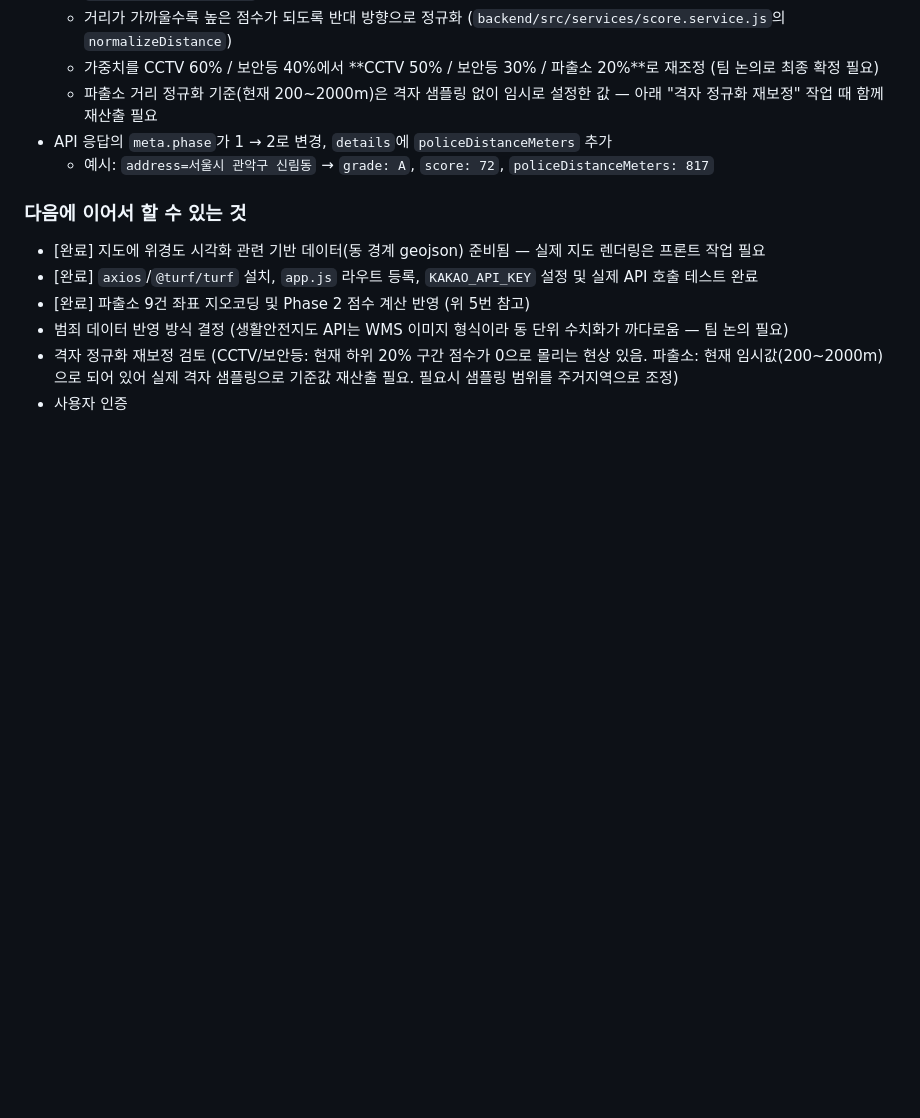
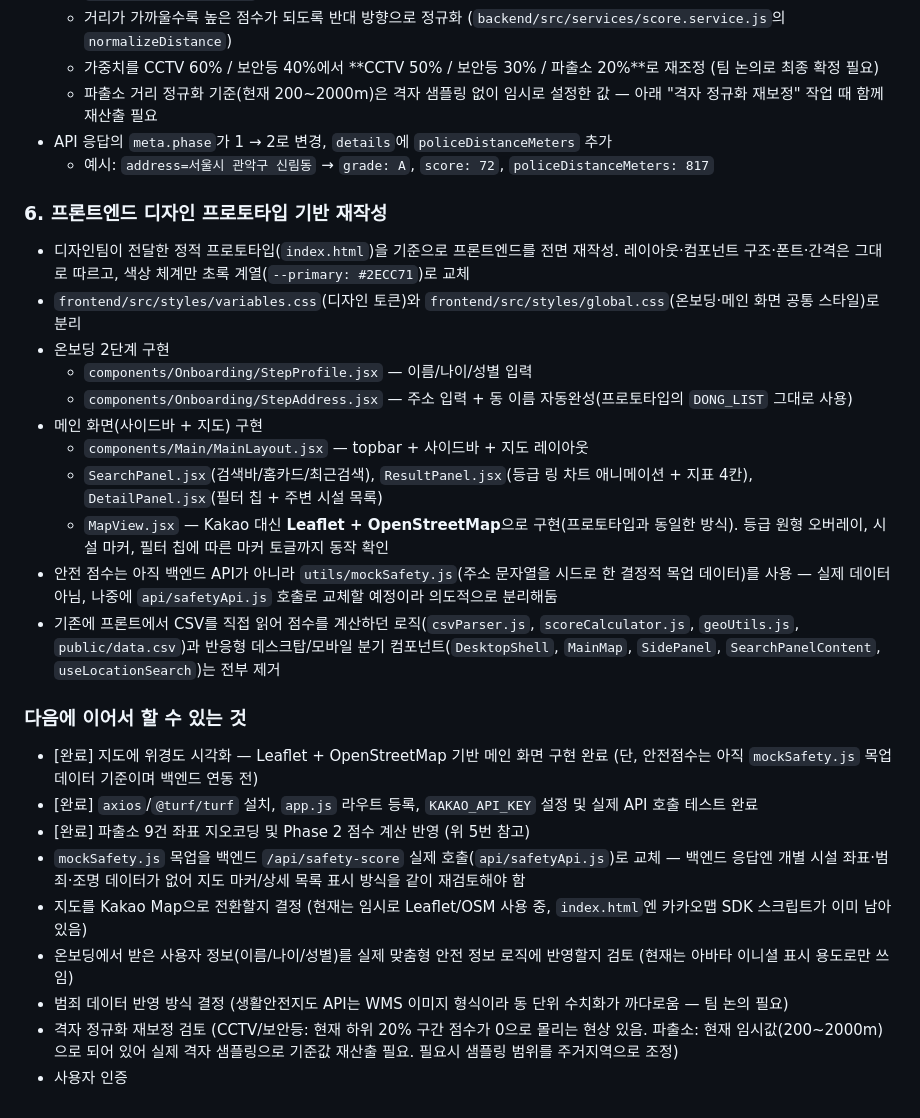
Before and after one commit to fud21/2026_GDGoC_SCH, a Markdown page: README.md, the part around the change. GitHub-like rendering; blank space fills up the shorter version.

Commit message:
docs: README에 프론트엔드 디자인 프로토타입 재작성 내용 반영
진행 상황에 온보딩/메인 화면 구현, Leaflet 지도, mockSafety.js 분리 등을
정리하고, 다음 할 일 목록에 mockSafety→실제 API 교체·Kakao 전환 여부·
사용자 정보 활용 검토 항목을 추가.

Co-Authored-By: Claude Sonnet 5 <noreply@anthropic.com>

```diff
--- a/README.md
+++ b/README.md
@@ -222,11 +222,28 @@ cd backend && npm run import:safety-data
 - API 응답의 `meta.phase`가 1 → 2로 변경, `details`에 `policeDistanceMeters` 추가
   - 예시: `address=서울시 관악구 신림동` → `grade: A`, `score: 72`, `policeDistanceMeters: 817`
 
+### 6. 프론트엔드 디자인 프로토타입 기반 재작성
+
+- 디자인팀이 전달한 정적 프로토타입(`index.html`)을 기준으로 프론트엔드를 전면 재작성. 레이아웃·컴포넌트 구조·폰트·간격은 그대로 따르고, 색상 체계만 초록 계열(`--primary: #2ECC71`)로 교체
+- `frontend/src/styles/variables.css`(디자인 토큰)와 `frontend/src/styles/global.css`(온보딩·메인 화면 공통 스타일)로 분리
+- 온보딩 2단계 구현
+  - `components/Onboarding/StepProfile.jsx` — 이름/나이/성별 입력
+  - `components/Onboarding/StepAddress.jsx` — 주소 입력 + 동 이름 자동완성(프로토타입의 `DONG_LIST` 그대로 사용)
+- 메인 화면(사이드바 + 지도) 구현
+  - `components/Main/MainLayout.jsx` — topbar + 사이드바 + 지도 레이아웃
+  - `SearchPanel.jsx`(검색바/홈카드/최근검색), `ResultPanel.jsx`(등급 링 차트 애니메이션 + 지표 4칸), `DetailPanel.jsx`(필터 칩 + 주변 시설 목록)
+  - `MapView.jsx` — Kakao 대신 **Leaflet + OpenStreetMap**으로 구현(프로토타입과 동일한 방식). 등급 원형 오버레이, 시설 마커, 필터 칩에 따른 마커 토글까지 동작 확인
+- 안전 점수는 아직 백엔드 API가 아니라 `utils/mockSafety.js`(주소 문자열을 시드로 한 결정적 목업 데이터)를 사용 — 실제 데이터 아님, 나중에 `api/safetyApi.js` 호출로 교체할 예정이라 의도적으로 분리해둠
+- 기존에 프론트에서 CSV를 직접 읽어 점수를 계산하던 로직(`csvParser.js`, `scoreCalculator.js`, `geoUtils.js`, `public/data.csv`)과 반응형 데스크탑/모바일 분기 컴포넌트(`DesktopShell`, `MainMap`, `SidePanel`, `SearchPanelContent`, `useLocationSearch`)는 전부 제거
+
 ### 다음에 이어서 할 수 있는 것
 
-- [완료] 지도에 위경도 시각화 관련 기반 데이터(동 경계 geojson) 준비됨 — 실제 지도 렌더링은 프론트 작업 필요
+- [완료] 지도에 위경도 시각화 — Leaflet + OpenStreetMap 기반 메인 화면 구현 완료 (단, 안전점수는 아직 `mockSafety.js` 목업 데이터 기준이며 백엔드 연동 전)
 - [완료] `axios`/`@turf/turf` 설치, `app.js` 라우트 등록, `KAKAO_API_KEY` 설정 및 실제 API 호출 테스트 완료
 - [완료] 파출소 9건 좌표 지오코딩 및 Phase 2 점수 계산 반영 (위 5번 참고)
+- `mockSafety.js` 목업을 백엔드 `/api/safety-score` 실제 호출(`api/safetyApi.js`)로 교체 — 백엔드 응답엔 개별 시설 좌표·범죄·조명 데이터가 없어 지도 마커/상세 목록 표시 방식을 같이 재검토해야 함
+- 지도를 Kakao Map으로 전환할지 결정 (현재는 임시로 Leaflet/OSM 사용 중, `index.html`엔 카카오맵 SDK 스크립트가 이미 남아있음)
+- 온보딩에서 받은 사용자 정보(이름/나이/성별)를 실제 맞춤형 안전 정보 로직에 반영할지 검토 (현재는 아바타 이니셜 표시 용도로만 쓰임)
 - 범죄 데이터 반영 방식 결정 (생활안전지도 API는 WMS 이미지 형식이라 동 단위 수치화가 까다로움 — 팀 논의 필요)
 - 격자 정규화 재보정 검토 (CCTV/보안등: 현재 하위 20% 구간 점수가 0으로 몰리는 현상 있음. 파출소: 현재 임시값(200~2000m)으로 되어 있어 실제 격자 샘플링으로 기준값 재산출 필요. 필요시 샘플링 범위를 주거지역으로 조정)
 - 사용자 인증
```
